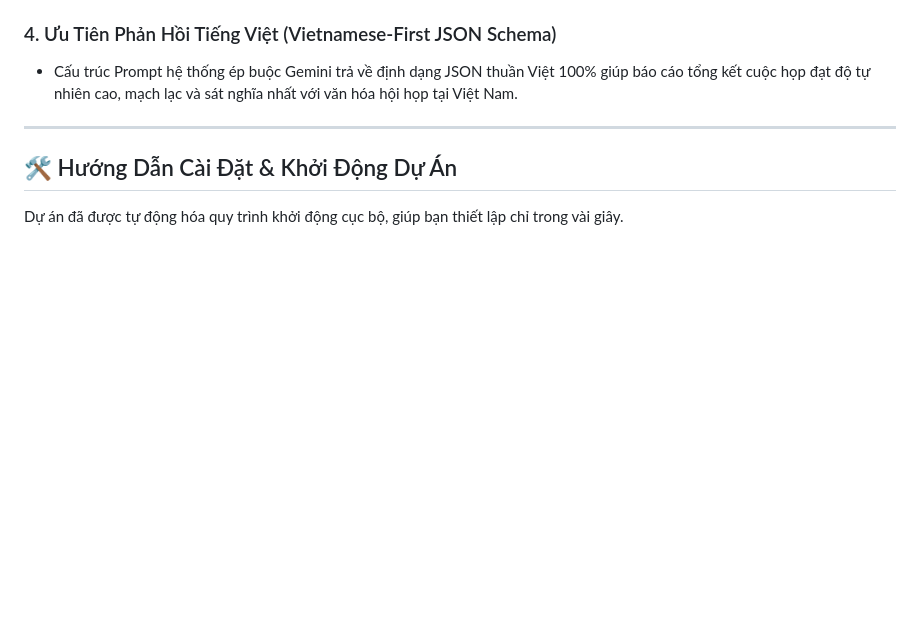
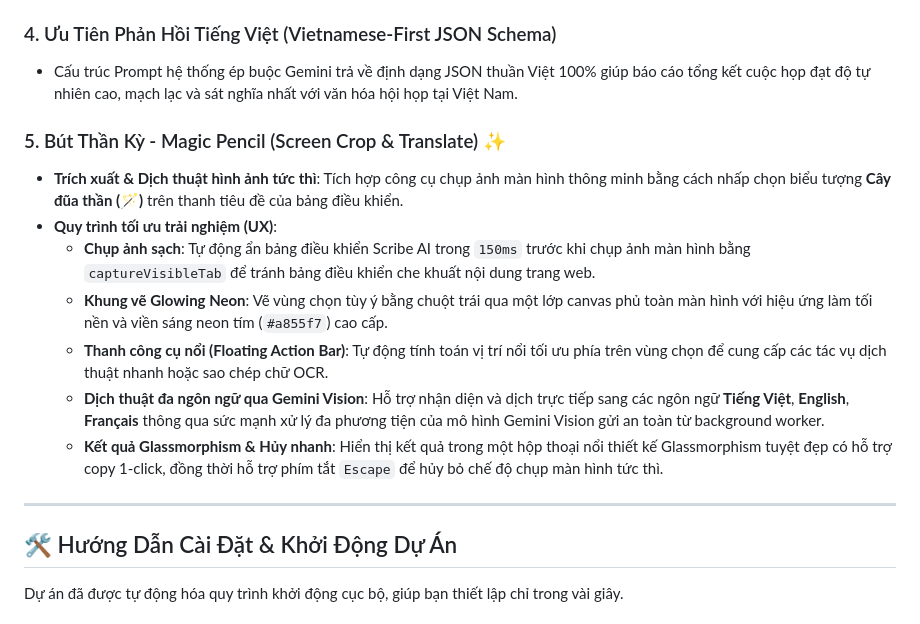
Before and after one commit to Minhle1342/ScribeAI, a Markdown page: README.md, the part around the change. Rendered like a GitHub page; blank space fills up the shorter version.

Commit message:
docs: update README with Magic Pencil features

```diff
--- a/README.md
+++ b/README.md
@@ -101,6 +101,15 @@ Tiện ích đã được nâng cấp mạnh mẽ với các tính năng cốt l
 ### 4. Ưu Tiên Phản Hồi Tiếng Việt (Vietnamese-First JSON Schema)
 * Cấu trúc Prompt hệ thống ép buộc Gemini trả về định dạng JSON thuần Việt 100% giúp báo cáo tổng kết cuộc họp đạt độ tự nhiên cao, mạch lạc và sát nghĩa nhất với văn hóa hội họp tại Việt Nam.
 
+### 5. Bút Thần Kỳ - Magic Pencil (Screen Crop & Translate) ✨
+* **Trích xuất & Dịch thuật hình ảnh tức thì**: Tích hợp công cụ chụp ảnh màn hình thông minh bằng cách nhấp chọn biểu tượng **Cây đũa thần (🪄)** trên thanh tiêu đề của bảng điều khiển.
+* **Quy trình tối ưu trải nghiệm (UX)**:
+  * **Chụp ảnh sạch**: Tự động ẩn bảng điều khiển Scribe AI trong `150ms` trước khi chụp ảnh màn hình bằng `captureVisibleTab` để tránh bảng điều khiển che khuất nội dung trang web.
+  * **Khung vẽ Glowing Neon**: Vẽ vùng chọn tùy ý bằng chuột trái qua một lớp canvas phủ toàn màn hình với hiệu ứng làm tối nền và viền sáng neon tím (`#a855f7`) cao cấp.
+  * **Thanh công cụ nổi (Floating Action Bar)**: Tự động tính toán vị trí nổi tối ưu phía trên vùng chọn để cung cấp các tác vụ dịch thuật nhanh hoặc sao chép chữ OCR.
+  * **Dịch thuật đa ngôn ngữ qua Gemini Vision**: Hỗ trợ nhận diện và dịch trực tiếp sang các ngôn ngữ **Tiếng Việt**, **English**, **Français** thông qua sức mạnh xử lý đa phương tiện của mô hình Gemini Vision gửi an toàn từ background worker.
+  * **Kết quả Glassmorphism & Hủy nhanh**: Hiển thị kết quả trong một hộp thoại nổi thiết kế Glassmorphism tuyệt đẹp có hỗ trợ copy 1-click, đồng thời hỗ trợ phím tắt `Escape` để hủy bỏ chế độ chụp màn hình tức thì.
+
 ---
 
 ## 🛠️ Hướng Dẫn Cài Đặt & Khởi Động Dự Án
```
